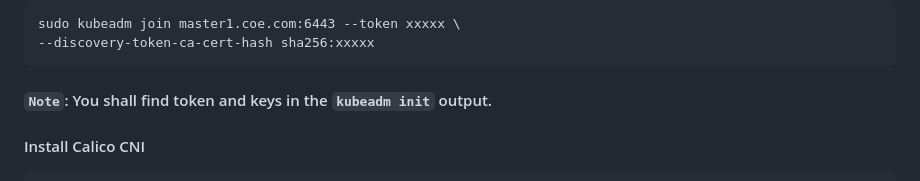
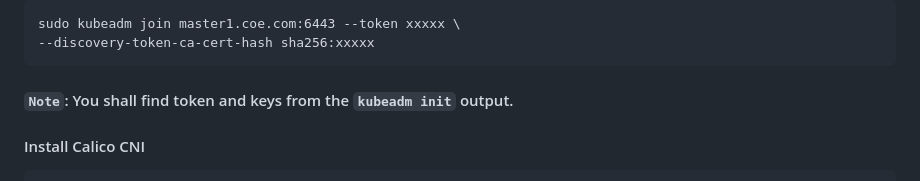
Before and after one commit to mrankitvish/k8s-cluster-on-ubuntu22-server, a Markdown page: README.md, the part around the change printed below. GitHub-like rendering.

````diff
--- a/README.md
+++ b/README.md
@@ -121,7 +121,7 @@ sudo chown $(id -u):$(id -g) $HOME/.kube/config
 sudo kubeadm join master1.coe.com:6443 --token xxxxx \
 --discovery-token-ca-cert-hash sha256:xxxxx
 ```
-#### `Note`: You shall find token and keys in the `kubeadm init` output.
+#### `Note`: You shall find token and keys from the `kubeadm init` output.
 
 #### Install Calico CNI
 ```
````
Also changed, not shown: other parts of README.md (+1 -1 lines).
